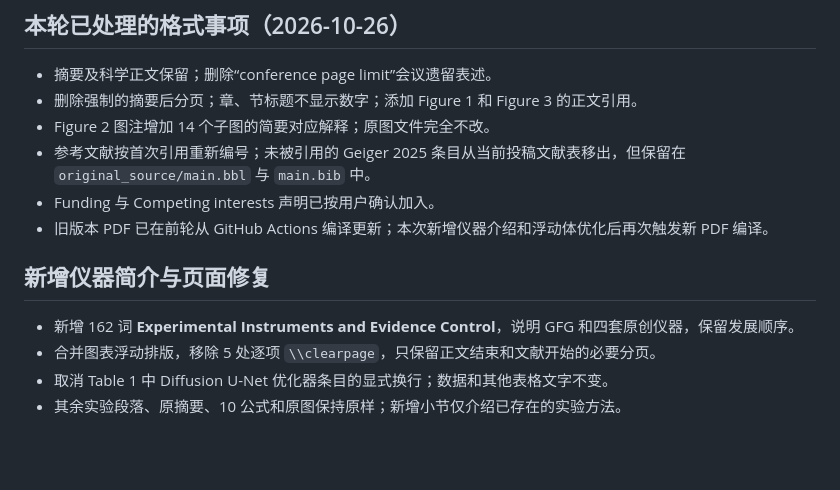
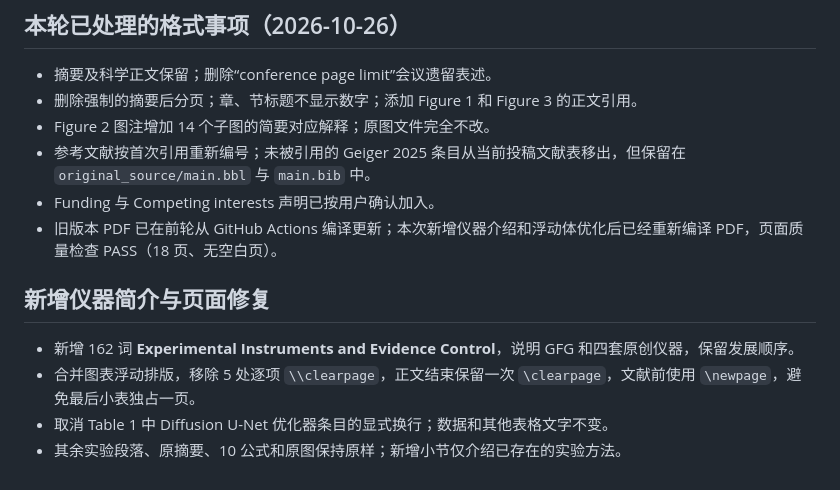
Before and after one commit to wind342/gfg-training-learning-inference-experiments, a Markdown page: manuscripts/tlir_science/SUBMISSION_NOTES.md, the part around the change. Rendered like a GitHub page; blank space fills up the shorter version.

Commit message:
Record completed PDF build and improved table layout

```diff
--- a/manuscripts/tlir_science/SUBMISSION_NOTES.md
+++ b/manuscripts/tlir_science/SUBMISSION_NOTES.md
@@ -28,11 +28,11 @@
 - Figure 2 图注增加 14 个子图的简要对应解释；原图文件完全不改。
 - 参考文献按首次引用重新编号；未被引用的 Geiger 2025 条目从当前投稿文献表移出，但保留在 `original_source/main.bbl` 与 `main.bib` 中。
 - Funding 与 Competing interests 声明已按用户确认加入。
-- 旧版本 PDF 已在前轮从 GitHub Actions 编译更新；本次新增仪器介绍和浮动体优化后再次触发新 PDF 编译。
+- 旧版本 PDF 已在前轮从 GitHub Actions 编译更新；本次新增仪器介绍和浮动体优化后已经重新编译 PDF，页面质量检查 PASS（18 页、无空白页）。
 
 ## 新增仪器简介与页面修复
 
 - 新增 162 词 **Experimental Instruments and Evidence Control**，说明 GFG 和四套原创仪器，保留发展顺序。
-- 合并图表浮动排版，移除 5 处逐项 `\\clearpage`，只保留正文结束和文献开始的必要分页。
+- 合并图表浮动排版，移除 5 处逐项 `\\clearpage`，正文结束保留一次 `\clearpage`，文献前使用 `\newpage`，避免最后小表独占一页。
 - 取消 Table 1 中 Diffusion U-Net 优化器条目的显式换行；数据和其他表格文字不变。
 - 其余实验段落、原摘要、10 公式和原图保持原样；新增小节仅介绍已存在的实验方法。
```
